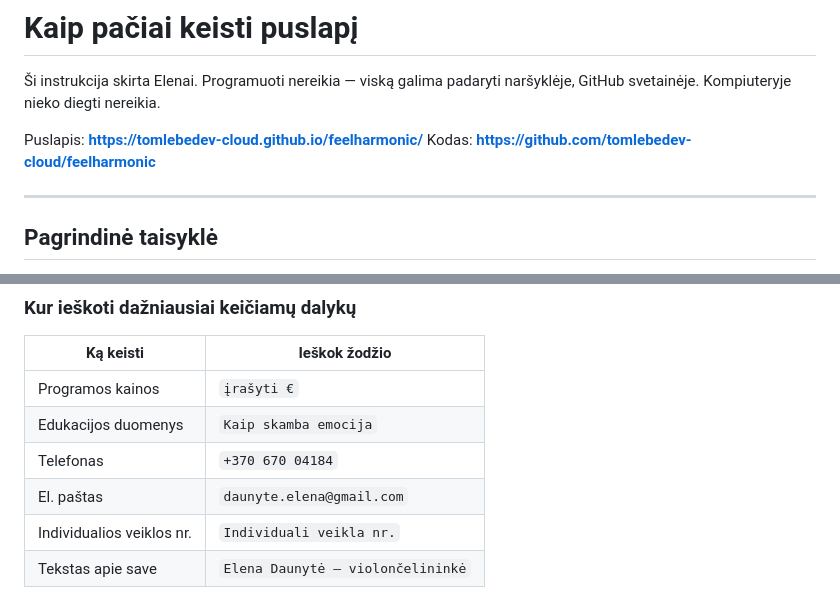
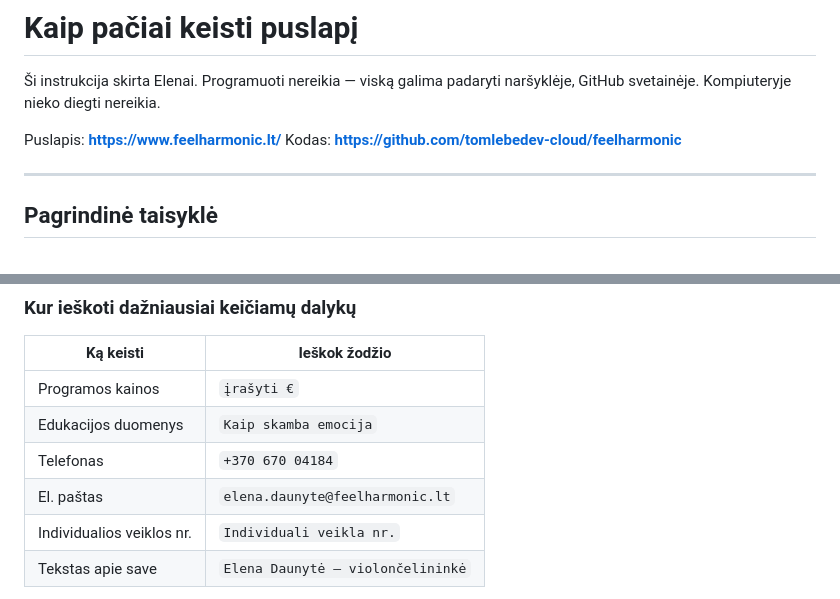
Before and after one commit to tomlebedev-cloud/feelharmonic, a Markdown page: ADMIN.md, 2 parts joined by grey strips. Rendered like a GitHub page.

```diff
--- a/ADMIN.md
+++ b/ADMIN.md
@@ -3,7 +3,7 @@
 Ši instrukcija skirta Elenai. Programuoti nereikia — viską galima padaryti
 naršyklėje, GitHub svetainėje. Kompiuteryje nieko diegti nereikia.
 
-Puslapis: **https://tomlebedev-cloud.github.io/feelharmonic/**
+Puslapis: **https://www.feelharmonic.lt/**
 Kodas: **https://github.com/tomlebedev-cloud/feelharmonic**
 
 ---
@@ -44,7 +44,7 @@ Po minutės atnaujink puslapį naršyklėje — pakeitimas jau ten.
 | Programos kainos | `įrašyti €` |
 | Edukacijos duomenys | `Kaip skamba emocija` |
 | Telefonas | `+370 670 04184` |
-| El. paštas | `daunyte.elena@gmail.com` |
+| El. paštas | `elena.daunyte@feelharmonic.lt` |
 | Individualios veiklos nr. | `Individuali veikla nr.` |
 | Tekstas apie save | `Elena Daunytė — violončelininkė` |
 
```
Also changed, not shown: HANDOVER.md (+16 -9 lines).
